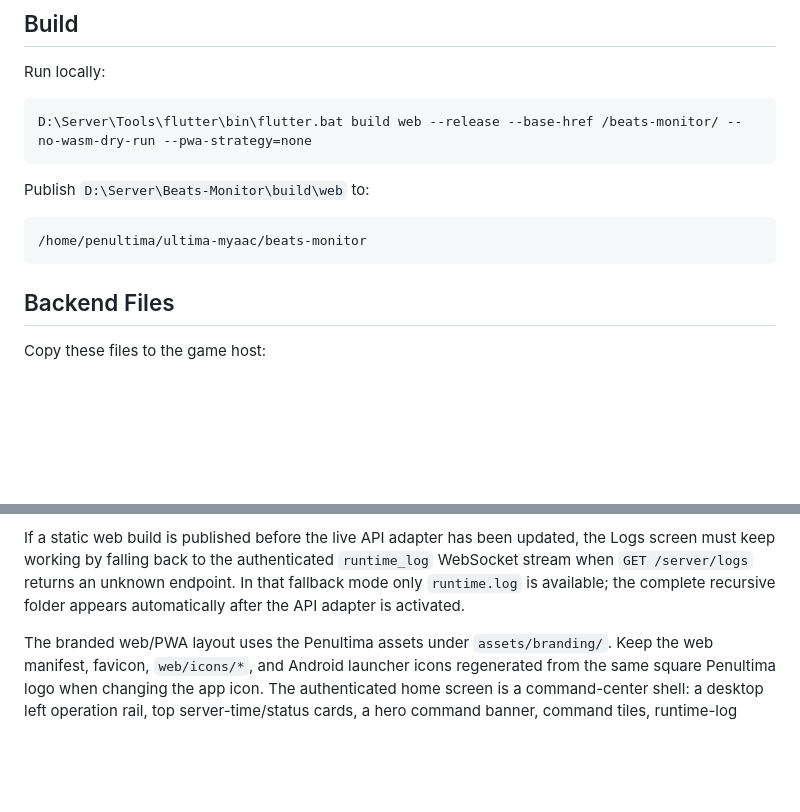
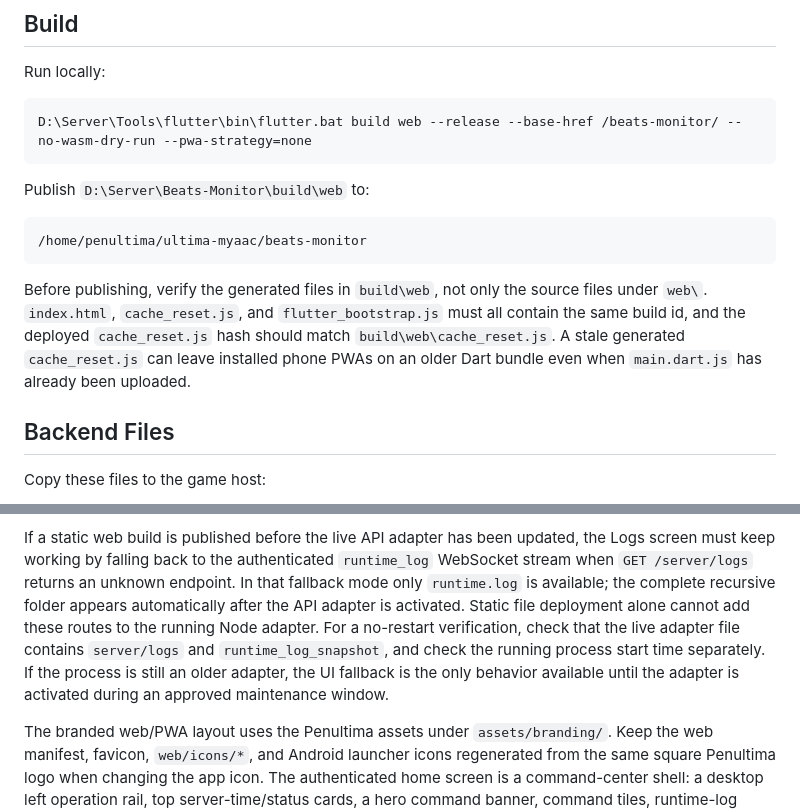
Before and after one commit to beats-dh/Beats-Monitor, a Markdown page: deploy/README-prod.md, 2 parts joined by grey strips. Drawn GitHub-style; blank space fills up the shorter version.

Commit message:
Document monitor cache and log activation checks

````diff
--- a/deploy/README-prod.md
+++ b/deploy/README-prod.md
@@ -25,6 +25,13 @@ Publish `D:\Server\Beats-Monitor\build\web` to:
 ```text
 /home/penultima/ultima-myaac/beats-monitor
 ```
+
+Before publishing, verify the generated files in `build\web`, not only the
+source files under `web\`. `index.html`, `cache_reset.js`, and
+`flutter_bootstrap.js` must all contain the same build id, and the deployed
+`cache_reset.js` hash should match `build\web\cache_reset.js`. A stale generated
+`cache_reset.js` can leave installed phone PWAs on an older Dart bundle even when
+`main.dart.js` has already been uploaded.
 
 ## Backend Files
 
@@ -89,6 +96,12 @@ the Logs screen must keep working by falling back to the authenticated
 `runtime_log` WebSocket stream when `GET /server/logs` returns an unknown
 endpoint. In that fallback mode only `runtime.log` is available; the complete
 recursive folder appears automatically after the API adapter is activated.
+Static file deployment alone cannot add these routes to the running Node
+adapter. For a no-restart verification, check that the live adapter file contains
+`server/logs` and `runtime_log_snapshot`, and check the running process start
+time separately. If the process is still an older adapter, the UI fallback is the
+only behavior available until the adapter is activated during an approved
+maintenance window.
 
 The branded web/PWA layout uses the Penultima assets under
 `assets/branding/`. Keep the web manifest, favicon, `web/icons/*`, and Android
````
